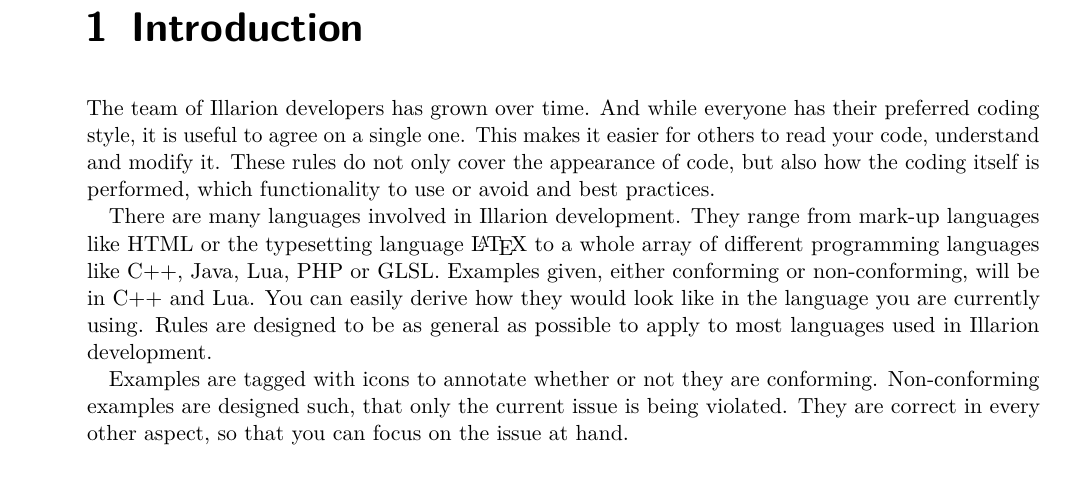
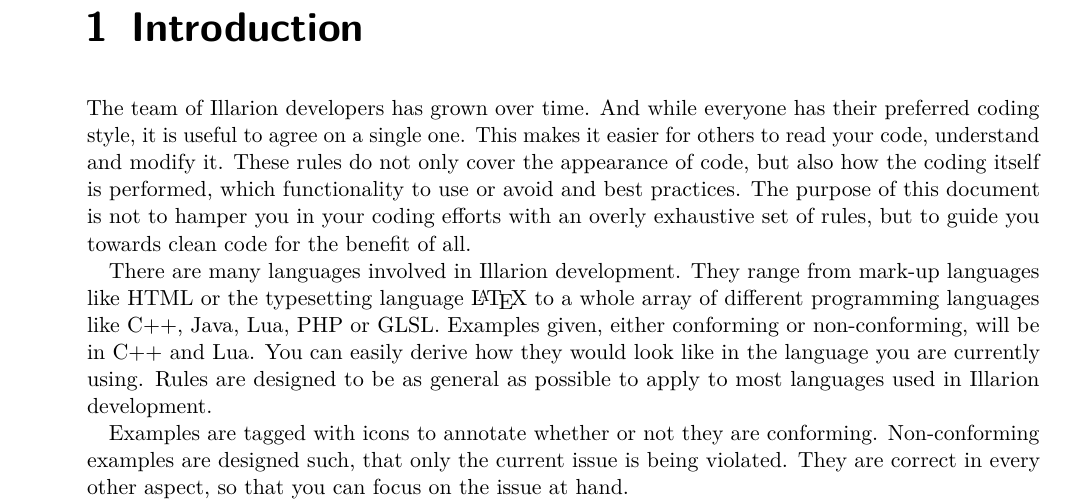
Before and after one commit to vilarion/Illarion-Coding-Style, a LaTeX document (coding_style.tex): part of page 3 of 5, cut so that both start at the same text, the shorter picture padded with empty space. Compiled offline with pdfLaTeX.

Commit message:
Add purpose

```diff
--- a/coding_style.tex
+++ b/coding_style.tex
@@ -57,7 +57,7 @@
 \tableofcontents
 
 \chapter{Introduction}
-The team of Illarion developers has grown over time. And while everyone has their preferred coding style, it is useful to agree on a single one. This makes it easier for others to read your code, understand and modify it. These rules do not only cover the appearance of code, but also how the coding itself is performed, which functionality to use or avoid and best practices.
+The team of Illarion developers has grown over time. And while everyone has their preferred coding style, it is useful to agree on a single one. This makes it easier for others to read your code, understand and modify it. These rules do not only cover the appearance of code, but also how the coding itself is performed, which functionality to use or avoid and best practices. The purpose of this document is not to hamper you in your coding efforts with an overly exhaustive set of rules, but to guide you towards clean code for the benefit of all.
 
 There are many languages involved in Illarion development. They range from mark-up languages like HTML or the typesetting language \LaTeX\ to a whole array of different programming languages like C++, Java, Lua, PHP or GLSL. Examples given, either conforming or non-conforming, will be in C++ and Lua. You can easily derive how they would look like in the language you are currently using. Rules are designed to be as general as possible to apply to most languages used in Illarion development.
 
```
